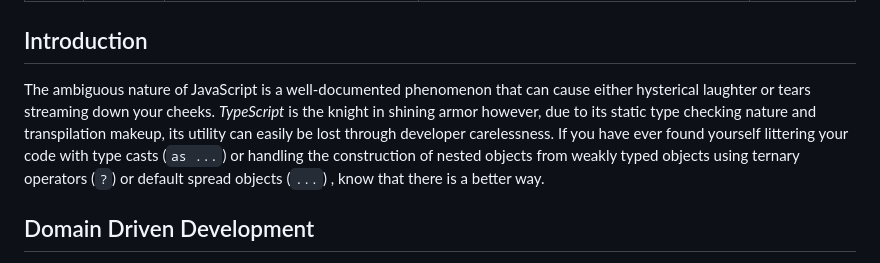
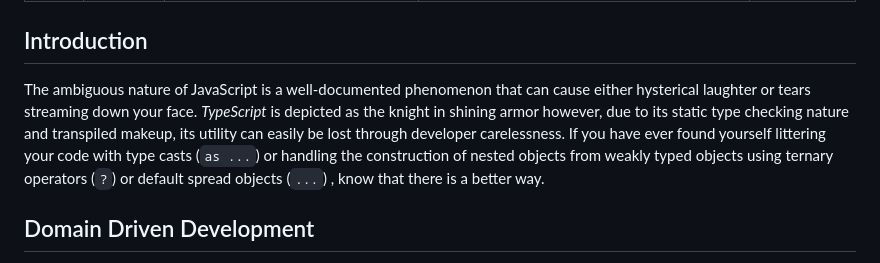
Before and after one commit to cherbie/cherbie, a Markdown page: content/blog/ts-domain-typing.md, the part around the change. GitHub-like rendering.

Commit message:
fix: grammar corrections

```diff
--- a/content/blog/ts-domain-typing.md
+++ b/content/blog/ts-domain-typing.md
@@ -9,7 +9,7 @@ date: 2024-03-26
 
 ## Introduction
 
-The ambiguous nature of JavaScript is a well-documented phenomenon that can cause either hysterical laughter or tears streaming down your cheeks. *TypeScript* is the knight in shining armor however, due to its static type checking nature and transpilation makeup, its utility can easily be lost through developer carelessness. If you have ever found yourself littering your code with type casts (`as ...`)  or handling the construction of nested objects from weakly typed objects using ternary operators (`?`) or default spread objects (`...`) , know that there is a better way.
+The ambiguous nature of JavaScript is a well-documented phenomenon that can cause either hysterical laughter or tears streaming down your face. *TypeScript* is depicted as the knight in shining armor however, due to its static type checking nature and transpiled makeup, its utility can easily be lost through developer carelessness. If you have ever found yourself littering your code with type casts (`as ...`)  or handling the construction of nested objects from weakly typed objects using ternary operators (`?`) or default spread objects (`...`) , know that there is a better way.
 
 ## Domain Driven Development
 
```
